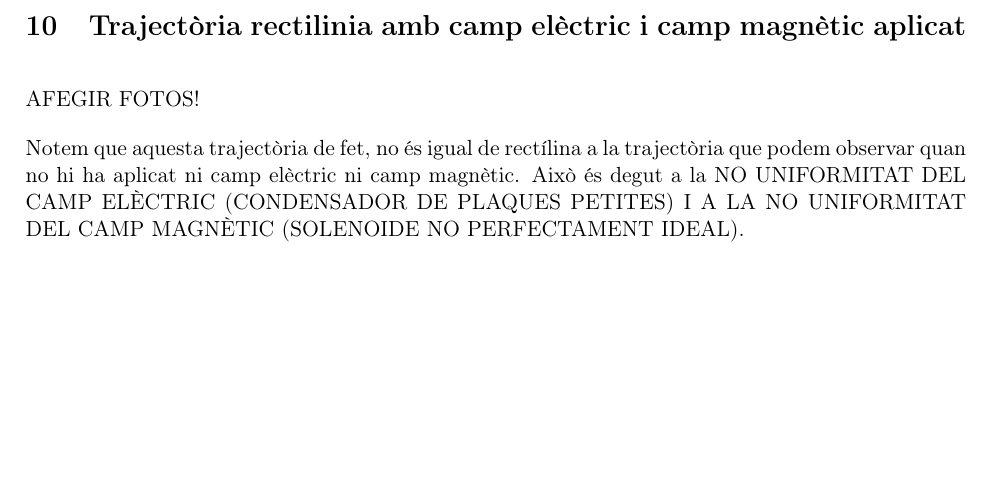
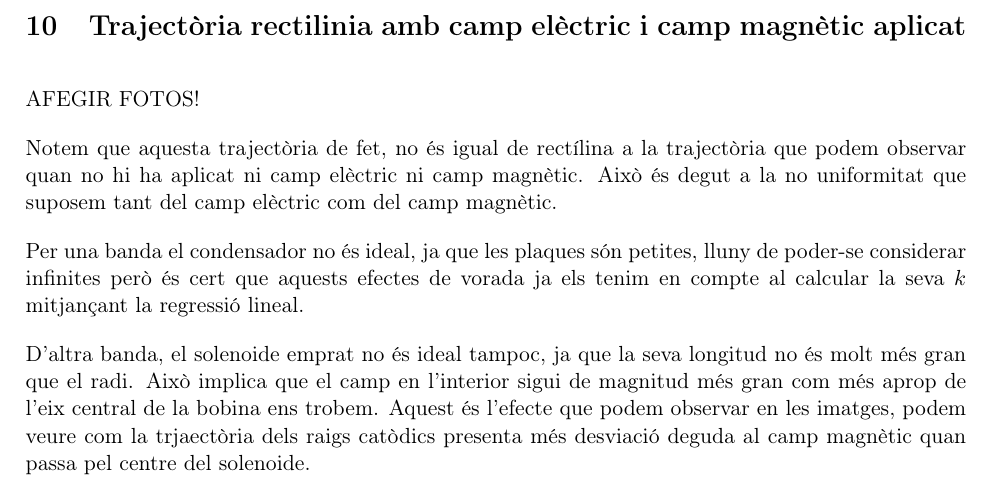
Before and after one commit to isaacbg25/LAB_electro, a LaTeX document (PR6/PR6.tex): part of page 9 of 9, cut so that both start at the same text, the shorter picture padded with empty space. Compiled offline with pdfLaTeX.

Commit message:
text desv trajectoria rectilina camps E i M, falta afegir les 2 fotos per comparar PR6.tex

```diff
--- a/PR6/PR6.tex
+++ b/PR6/PR6.tex
@@ -328,6 +328,10 @@ on $\sigma_{R,ins}$ és l'incertesa instrumental trobada amb l'equació (\ref{eq
 
 AFEGIR FOTOS!
 
-Notem que aquesta trajectòria de fet, no és igual de rectílina a la trajectòria que podem observar quan no hi ha aplicat ni camp elèctric ni camp magnètic. Això és degut a la NO UNIFORMITAT DEL CAMP ELÈCTRIC (CONDENSADOR DE PLAQUES PETITES) I A LA NO UNIFORMITAT DEL CAMP MAGNÈTIC (SOLENOIDE NO PERFECTAMENT IDEAL).
+Notem que aquesta trajectòria de fet, no és igual de rectílina a la trajectòria que podem observar quan no hi ha aplicat ni camp elèctric ni camp magnètic. Això és degut a la no uniformitat que suposem tant del camp elèctric com del camp magnètic.
+
+Per una banda el condensador no és ideal, ja que les plaques són petites, lluny de poder-se considerar infinites però és cert que aquests efectes de vorada ja els tenim en compte al calcular la seva $k$ mitjançant la regressió lineal.
+
+D'altra banda, el solenoide emprat no és ideal tampoc, ja que la seva longitud no és molt més gran que el radi. Això implica que el camp en l'interior sigui de magnitud més gran com més aprop de l'eix central de la bobina ens trobem. Aquest és l'efecte que podem observar en les imatges, podem veure com la trjaectòria dels raigs catòdics presenta més desviació deguda al camp magnètic quan passa pel centre del solenoide.
 
 \end{document}
```
